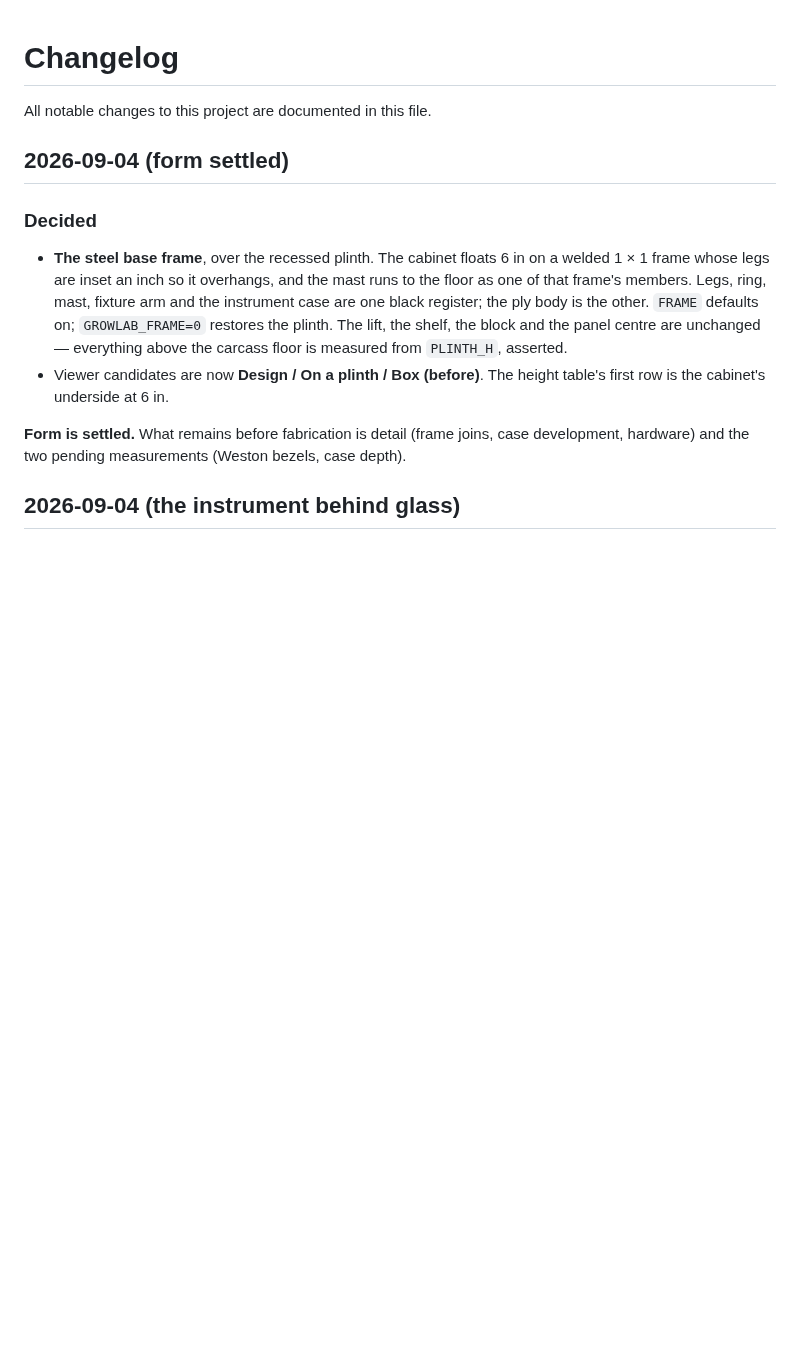
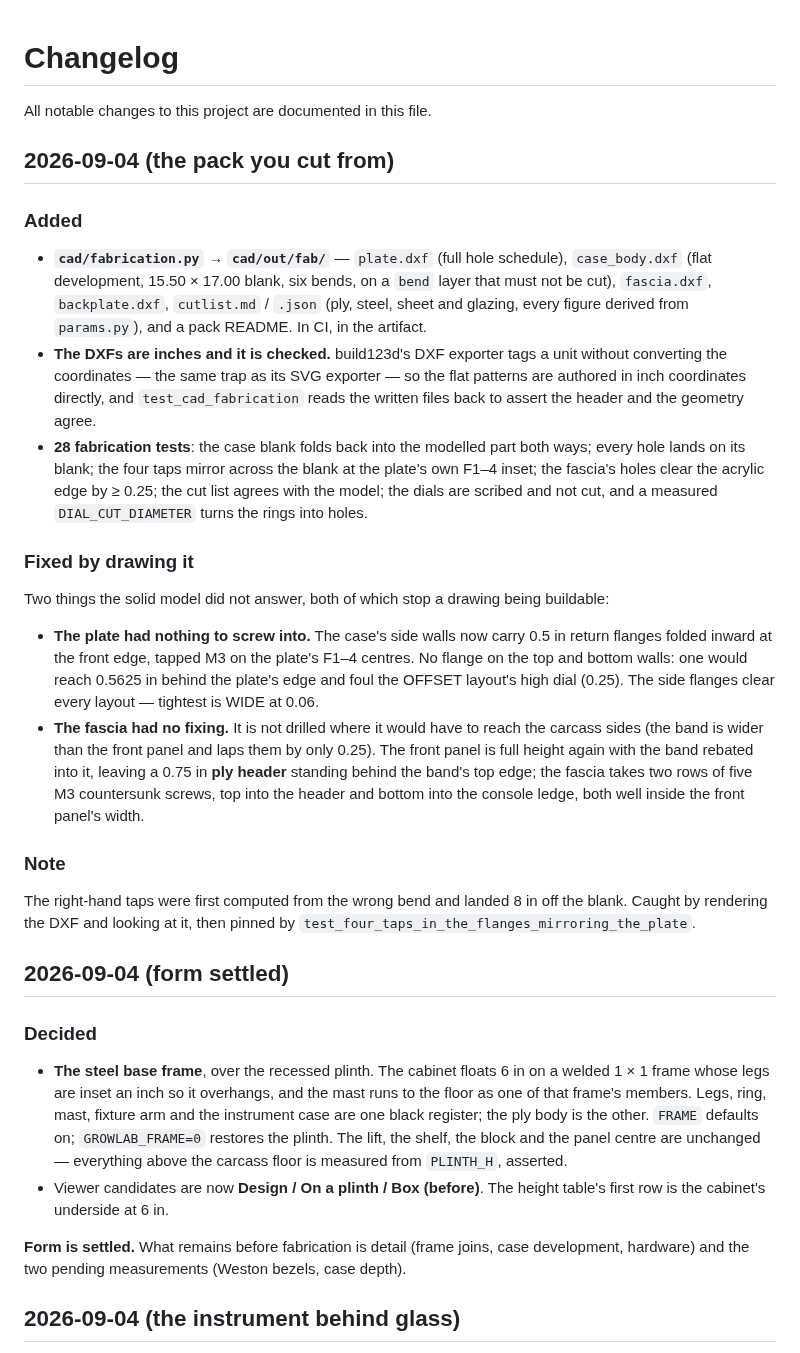
Before and after one commit to flyinthelyceum/grow-lab, a Markdown page: CHANGELOG.md, the part around the change. Drawn GitHub-style; blank space fills up the shorter version.

```diff
--- a/CHANGELOG.md
+++ b/CHANGELOG.md
@@ -1,6 +1,21 @@
 # Changelog
 
 All notable changes to this project are documented in this file.
+
+## 2026-09-04 (the pack you cut from)
+
+### Added
+- **`cad/fabrication.py` → `cad/out/fab/`** — `plate.dxf` (full hole schedule), `case_body.dxf` (flat development, 15.50 × 17.00 blank, six bends, on a `bend` layer that must not be cut), `fascia.dxf`, `backplate.dxf`, `cutlist.md` / `.json` (ply, steel, sheet and glazing, every figure derived from `params.py`), and a pack README. In CI, in the artifact.
+- **The DXFs are inches and it is checked.** build123d's DXF exporter tags a unit without converting the coordinates — the same trap as its SVG exporter — so the flat patterns are authored in inch coordinates directly, and `test_cad_fabrication` reads the written files back to assert the header and the geometry agree.
+- **28 fabrication tests**: the case blank folds back into the modelled part both ways; every hole lands on its blank; the four taps mirror across the blank at the plate's own F1–4 inset; the fascia's holes clear the acrylic edge by ≥ 0.25; the cut list agrees with the model; the dials are scribed and not cut, and a measured `DIAL_CUT_DIAMETER` turns the rings into holes.
+
+### Fixed by drawing it
+Two things the solid model did not answer, both of which stop a drawing being buildable:
+- **The plate had nothing to screw into.** The case's side walls now carry 0.5 in return flanges folded inward at the front edge, tapped M3 on the plate's F1–4 centres. No flange on the top and bottom walls: one would reach 0.5625 in behind the plate's edge and foul the OFFSET layout's high dial (0.25). The side flanges clear every layout — tightest is WIDE at 0.06.
+- **The fascia had no fixing.** It is not drilled where it would have to reach the carcass sides (the band is wider than the front panel and laps them by only 0.25). The front panel is full height again with the band rebated into it, leaving a 0.75 in **ply header** standing behind the band's top edge; the fascia takes two rows of five M3 countersunk screws, top into the header and bottom into the console ledge, both well inside the front panel's width.
+
+### Note
+The right-hand taps were first computed from the wrong bend and landed 8 in off the blank. Caught by rendering the DXF and looking at it, then pinned by `test_four_taps_in_the_flanges_mirroring_the_plate`.
 
 ## 2026-09-04 (form settled)
 
```
Also changed, not shown: docs/V1_PHYSICAL_BUILD.md (+19 -2 lines).
